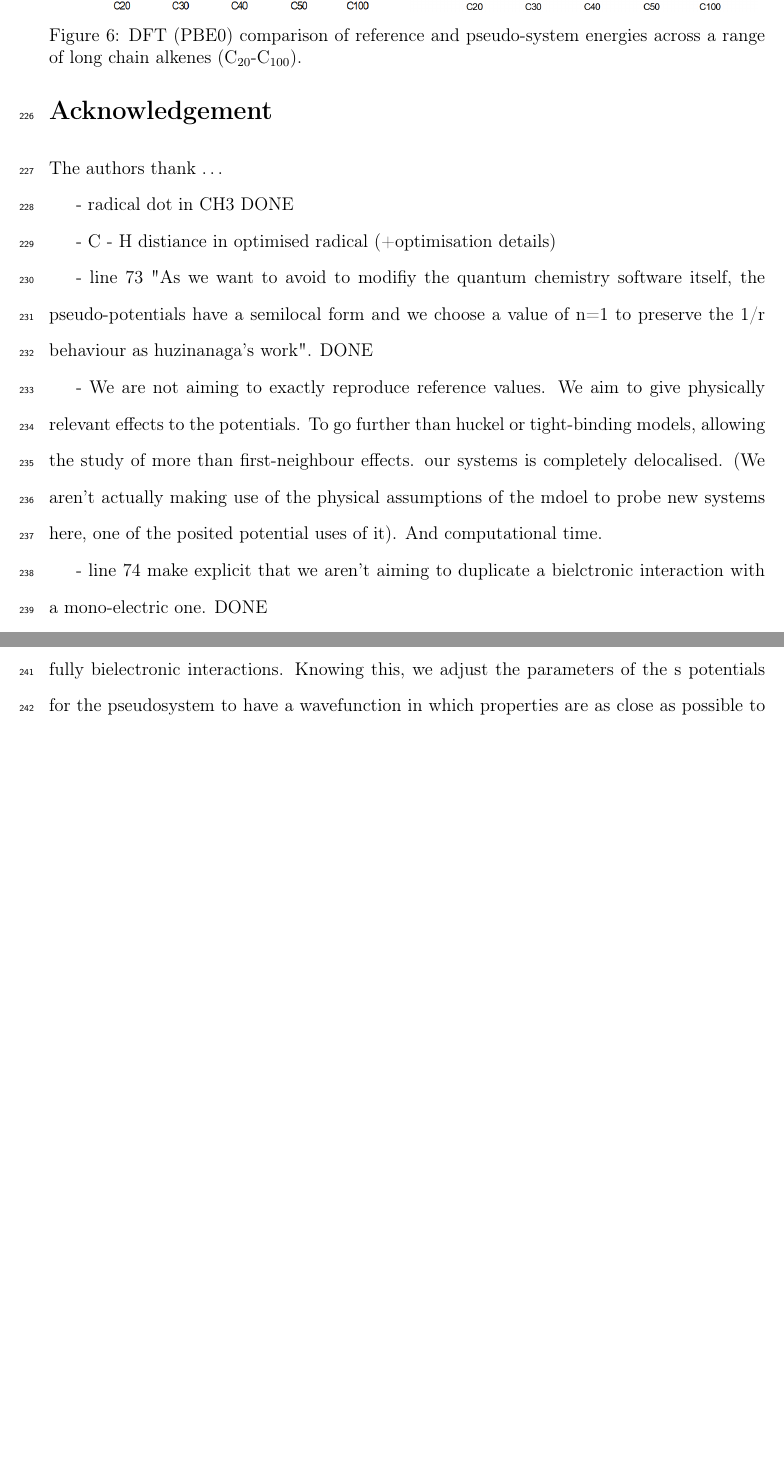
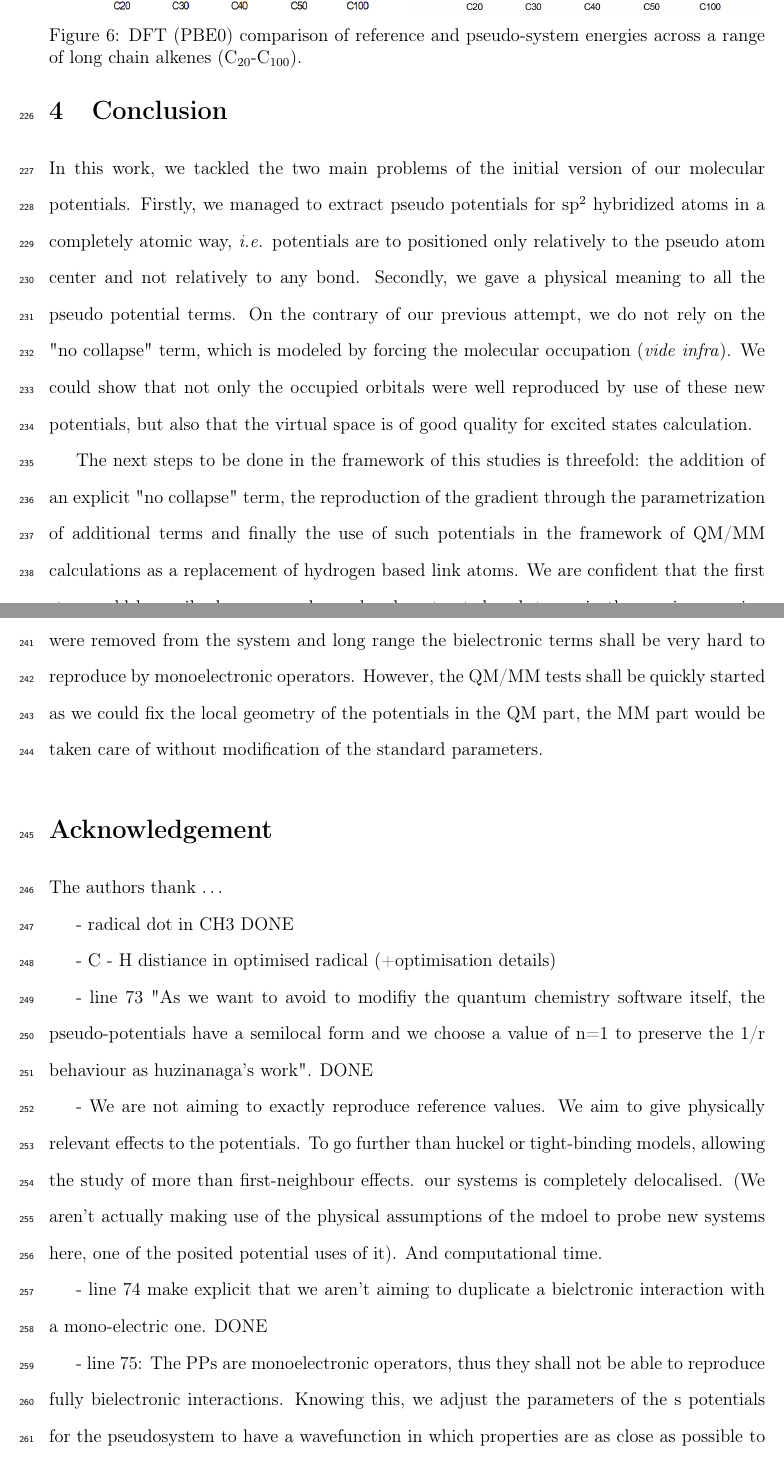
Before and after one commit to cvzj57/paper_06_17, a LaTeX paper (main.tex): two parts of pages 15 and 16 of 20 before the commit and two parts of pages 15 and 16 of 21 after it, joined at a grey line, cut so that both start at the same text, the shorter picture padded with empty space. Compiled offline with pdfLaTeX.

Commit message:
ajout de la conclusion

```diff
--- a/main.tex
+++ b/main.tex
@@ -727,6 +727,32 @@ In earlier calculations with only \(s\)-potentials, optimisation was performed b
 
 Once we started to look at excitation and ionisation energies however, optimisation became more complicated. Optimisations were at first performed of the s and p-potentials to reach the HOMO energy of ethene as before. With the different potential variables available, we produced a range of optimised potential sets. The best set of these potentials was then chosen and the values altered by hand in order to match as closely as possible three separate reference values: the singlet HOMO energy, the singlet-triplet \(\pi-\pi*\) excitation energy, and the first ionisation energy. All optimisations used the Brent method in SciPy's optimisation library, with a tolerance of \(1.48*10^{-08}\), and used standard Hartree-Fock calculations.\cite{scipy}
 
+\section{Conclusion}
+In this work, we tackled the two main problems of the initial version of our
+molecular potentials.
+Firstly, we managed to extract pseudo potentials for sp$^2$ hybridized
+atoms in a completely atomic way, \emph{i.e.} potentials
+are to positioned only relatively to the pseudo atom center and not
+relatively to any bond.
+Secondly, we gave a physical meaning to all the pseudo potential
+terms.
+On the contrary of our previous attempt, we do not rely on the "no collapse" term,
+which is modeled by forcing the molecular occupation (\emph{vide infra}).
+We could show that not only the occupied orbitals were well reproduced
+by use of these new potentials, but also that the virtual space is of good quality
+for excited states calculation.
+
+The next steps to be done in the framework of this studies is threefold: the addition of an explicit
+"no collapse" term, the reproduction of the gradient through the parametrization
+of additional terms and finally the use of such potentials in the framework
+of QM/MM calculations as a replacement of hydrogen based link atoms.
+We are confident that the first step could be easily done, as we have already extracted such
+terms in the previous version of our potentials.
+The reproduction of the gradient is more of a challenge as many electrons were removed from the
+system and long range the bielectronic terms shall be very hard to reproduce by monoelectronic
+operators.
+However, the QM/MM tests shall be quickly started as we could fix the local geometry of the potentials
+in the QM part, the MM part would be taken care of without modification of the standard parameters.
 %%%%%%%%%%%%%%%%%%%%%%%%%%%%%%%%%%%%%%%%%%%%%%%%%%%%%%%%%%%%%%%%%%%%%
 %% The "Acknowledgement" section can be given in all manuscript
 %% classes.  This should be given within the "acknowledgement"
```
